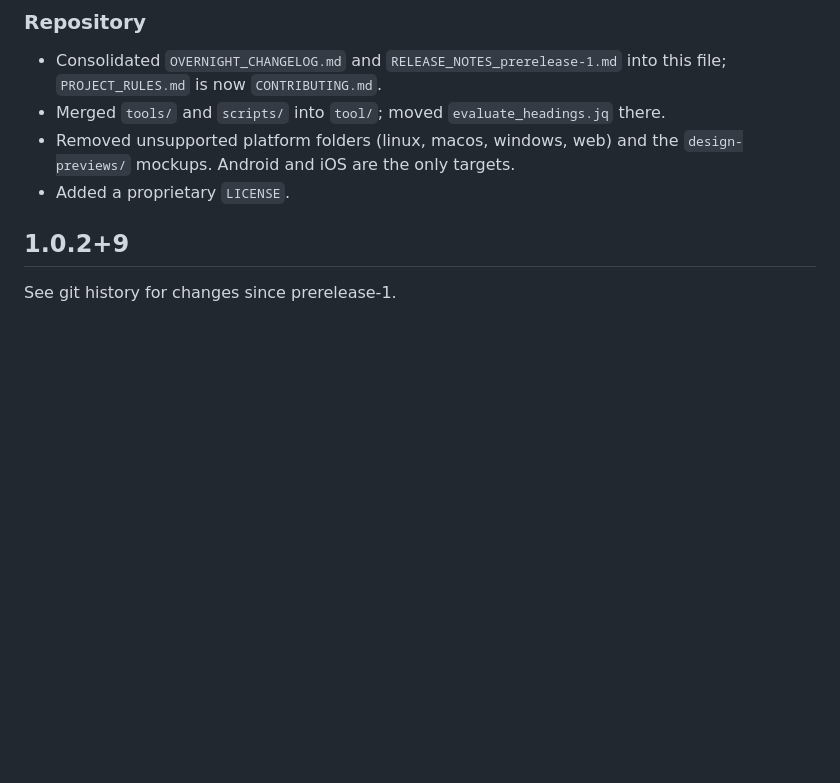
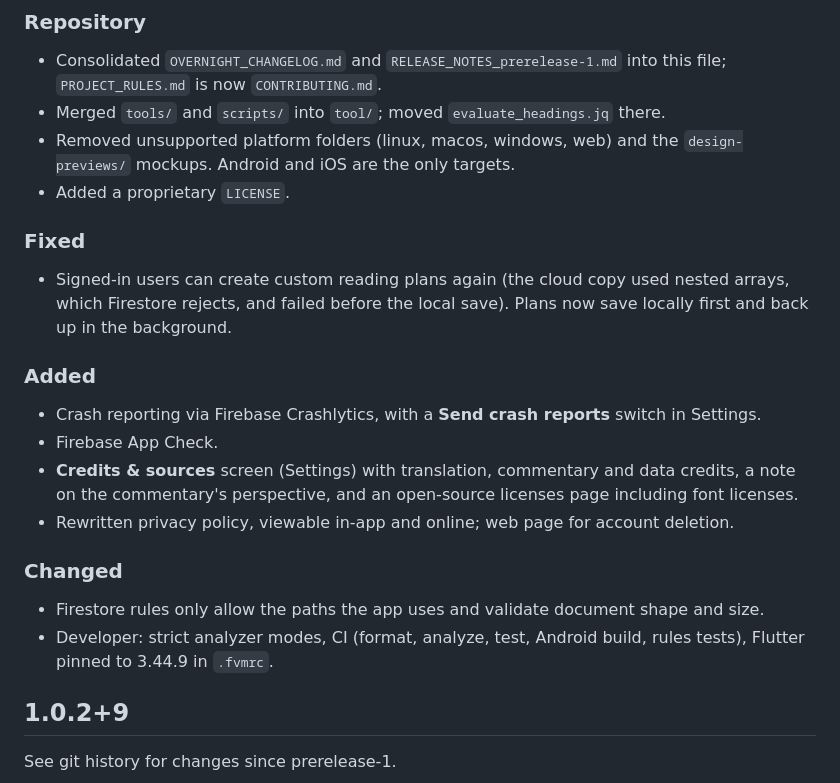
Before and after one commit to wakilibaraka/BlessedBibleApp, a Markdown page: CHANGELOG.md, the part around the change. GitHub-like rendering; blank space fills up the shorter version.

```diff
--- a/CHANGELOG.md
+++ b/CHANGELOG.md
@@ -9,6 +9,19 @@ All notable changes to The Blessed Bible. Newest first.
 - Merged `tools/` and `scripts/` into `tool/`; moved `evaluate_headings.jq` there.
 - Removed unsupported platform folders (linux, macos, windows, web) and the `design-previews/` mockups. Android and iOS are the only targets.
 - Added a proprietary `LICENSE`.
+
+### Fixed
+- Signed-in users can create custom reading plans again (the cloud copy used nested arrays, which Firestore rejects, and failed before the local save). Plans now save locally first and back up in the background.
+
+### Added
+- Crash reporting via Firebase Crashlytics, with a **Send crash reports** switch in Settings.
+- Firebase App Check.
+- **Credits & sources** screen (Settings) with translation, commentary and data credits, a note on the commentary's perspective, and an open-source licenses page including font licenses.
+- Rewritten privacy policy, viewable in-app and online; web page for account deletion.
+
+### Changed
+- Firestore rules only allow the paths the app uses and validate document shape and size.
+- Developer: strict analyzer modes, CI (format, analyze, test, Android build, rules tests), Flutter pinned to 3.44.9 in `.fvmrc`.
 
 ## 1.0.2+9
 
```
Also changed, not shown: docs/PRODUCTION_READINESS_STATUS.md (+20 -13 lines).
